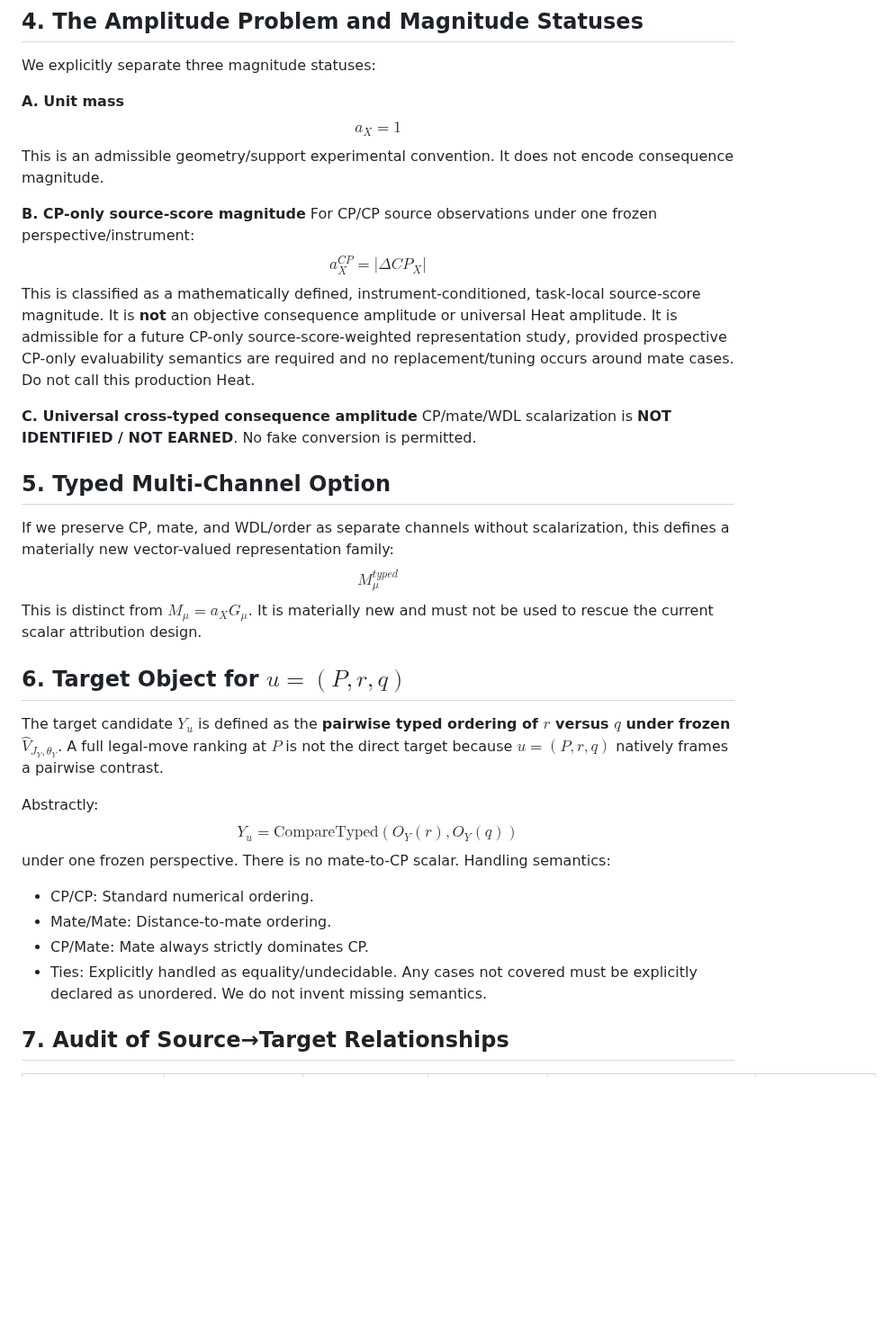
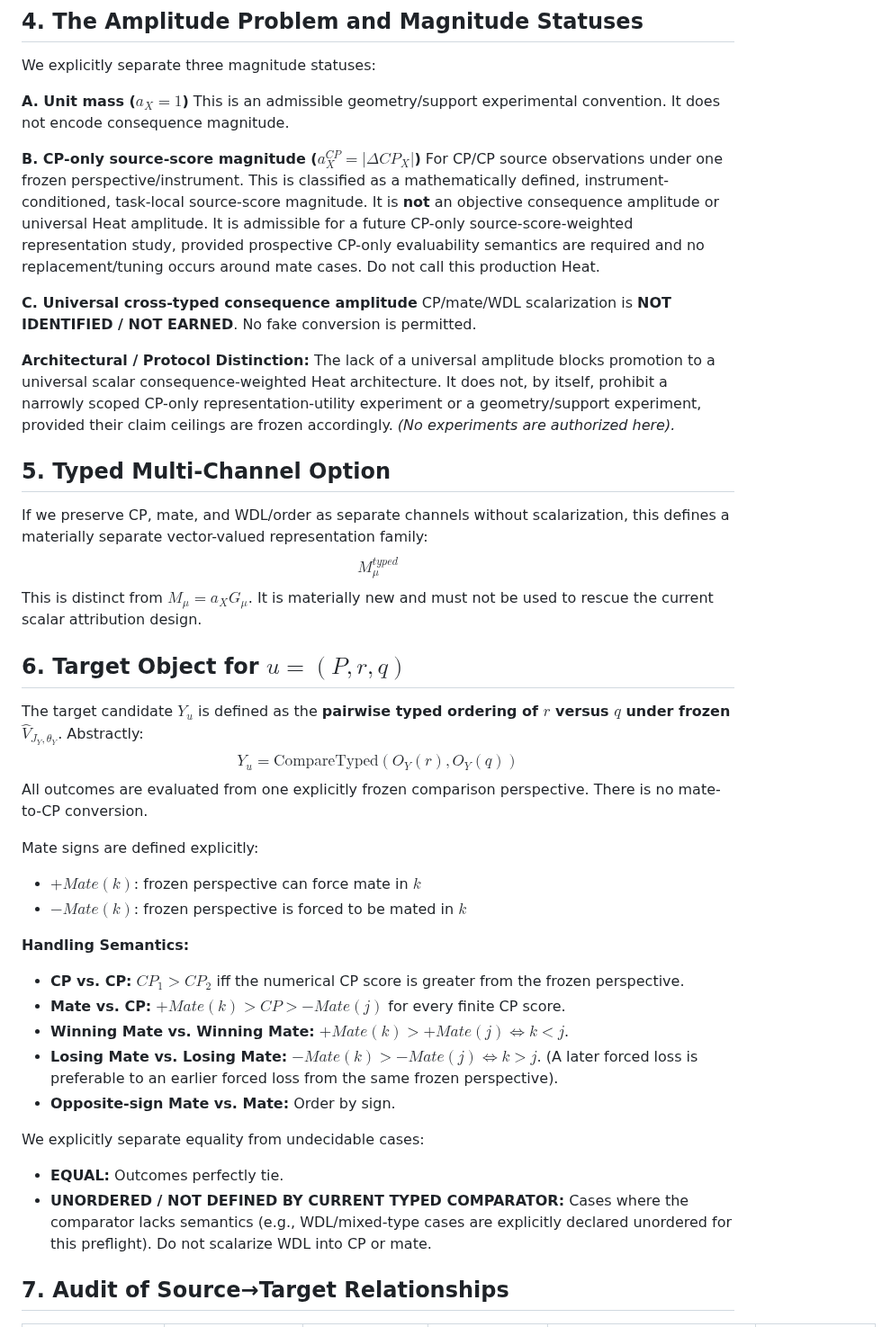
Before and after one commit to JosephJMWalker-MBA/Chess-Board-Heat-Map-Instruct, a Markdown page: docs/research/ATTRIBUTION_SOURCE_TARGET_BOUNDARY_PREFLIGHT.md, the part around one of its changes. Shown at 90% size. Rendered like a GitHub page; blank space fills up the shorter version.

```diff
--- a/docs/research/ATTRIBUTION_SOURCE_TARGET_BOUNDARY_PREFLIGHT.md
+++ b/docs/research/ATTRIBUTION_SOURCE_TARGET_BOUNDARY_PREFLIGHT.md
@@ -46,39 +49,45 @@ We do not assume it is a scalar. It preserves CP, mate, WDL, tie/order, perspect
 
 We explicitly separate three magnitude statuses:
 
-**A. Unit mass**
-$$a_X = 1$$
+**A. Unit mass ($a_X = 1$)**
 This is an admissible geometry/support experimental convention. It does not encode consequence magnitude.
 
-**B. CP-only source-score magnitude**
-For CP/CP source observations under one frozen perspective/instrument:
-$$a_X^{CP} = |\Delta CP_X|$$
-This is classified as a mathematically defined, instrument-conditioned, task-local source-score magnitude. It is **not** an objective consequence amplitude or universal Heat amplitude. It is admissible for a future CP-only source-score-weighted representation study, provided prospective CP-only evaluability semantics are required and no replacement/tuning occurs around mate cases. Do not call this production Heat.
+**B. CP-only source-score magnitude ($a_X^{CP} = |\Delta CP_X|$)**
+For CP/CP source observations under one frozen perspective/instrument. This is classified as a mathematically defined, instrument-conditioned, task-local source-score magnitude. It is **not** an objective consequence amplitude or universal Heat amplitude. It is admissible for a future CP-only source-score-weighted representation study, provided prospective CP-only evaluability semantics are required and no replacement/tuning occurs around mate cases. Do not call this production Heat.
 
 **C. Universal cross-typed consequence amplitude**
 CP/mate/WDL scalarization is **NOT IDENTIFIED / NOT EARNED**. No fake conversion is permitted.
 
+**Architectural / Protocol Distinction:**
+The lack of a universal amplitude blocks promotion to a universal scalar consequence-weighted Heat architecture. It does not, by itself, prohibit a narrowly scoped CP-only representation-utility experiment or a geometry/support experiment, provided their claim ceilings are frozen accordingly. *(No experiments are authorized here).*
+
 ## 5. Typed Multi-Channel Option
 
-If we preserve CP, mate, and WDL/order as separate channels without scalarization, this defines a materially new vector-valued representation family:
+If we preserve CP, mate, and WDL/order as separate channels without scalarization, this defines a materially separate vector-valued representation family:
 $$M_\mu^{typed}$$
 This is distinct from $M_\mu = a_X G_\mu$. It is materially new and must not be used to rescue the current scalar attribution design.
 
 ## 6. Target Object for $u=(P,r,q)$
 
 The target candidate $Y_u$ is defined as the **pairwise typed ordering of $r$ versus $q$ under frozen $\hat{V}_{J_Y, \theta_Y}$**.
-A full legal-move ranking at $P$ is not the direct target because $u=(P,r,q)$ natively frames a pairwise contrast.
-
 Abstractly:
 $$Y_u = \text{CompareTyped}(O_Y(r), O_Y(q))$$
-under one frozen perspective.
-There is no mate-to-CP scalar.
-Handling semantics:
-- CP/CP: Standard numerical ordering.
-- Mate/Mate: Distance-to-mate ordering.
-- CP/Mate: Mate always strictly dominates CP.
-- Ties: Explicitly handled as equality/undecidable.
-Any cases not covered must be explicitly declared as unordered. We do not invent missing semantics.
+All outcomes are evaluated from one explicitly frozen comparison perspective. There is no mate-to-CP conversion.
+
+Mate signs are defined explicitly:
+- $+Mate(k)$: frozen perspective can force mate in $k$
+- $-Mate(k)$: frozen perspective is forced to be mated in $k$
+
+**Handling Semantics:**
+- **CP vs. CP:** $CP_1 > CP_2$ iff the numerical CP score is greater from the frozen perspective.
+- **Mate vs. CP:** $+Mate(k) > CP > -Mate(j)$ for every finite CP score.
+- **Winning Mate vs. Winning Mate:** $+Mate(k) > +Mate(j) \iff k < j$.
+- **Losing Mate vs. Losing Mate:** $-Mate(k) > -Mate(j) \iff k > j$. (A later forced loss is preferable to an earlier forced loss from the same frozen perspective).
+- **Opposite-sign Mate vs. Mate:** Order by sign.
+
+We explicitly separate equality from undecidable cases:
+- **EQUAL:** Outcomes perfectly tie.
+- **UNORDERED / NOT DEFINED BY CURRENT TYPED COMPARATOR:** Cases where the comparator lacks semantics (e.g., WDL/mixed-type cases are explicitly declared unordered for this preflight). Do not scalarize WDL into CP or mate.
 
 ## 7. Audit of Source→Target Relationships
 
```
Also changed, not shown: other parts of docs/research/ATTRIBUTION_SOURCE_TARGET_BOUNDARY_PREFLIGHT.md (+27 -36 lines).
